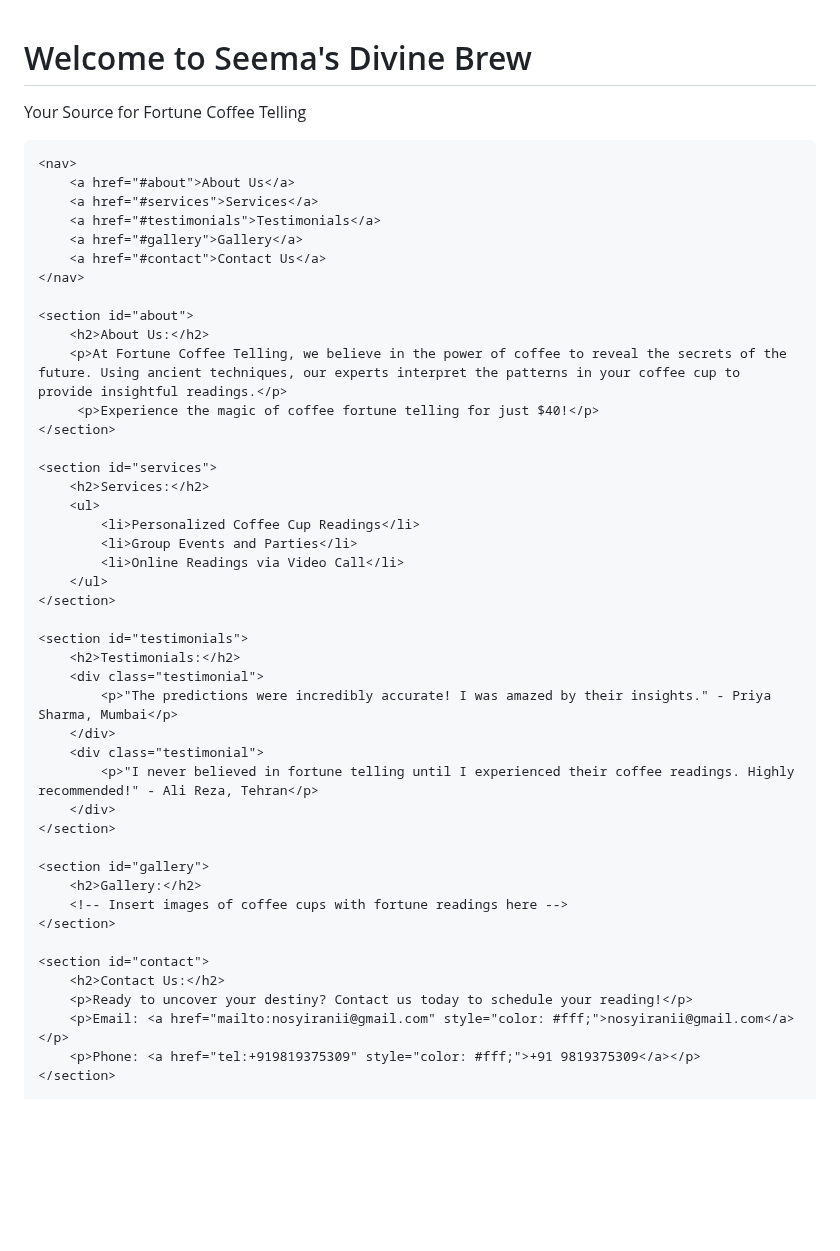
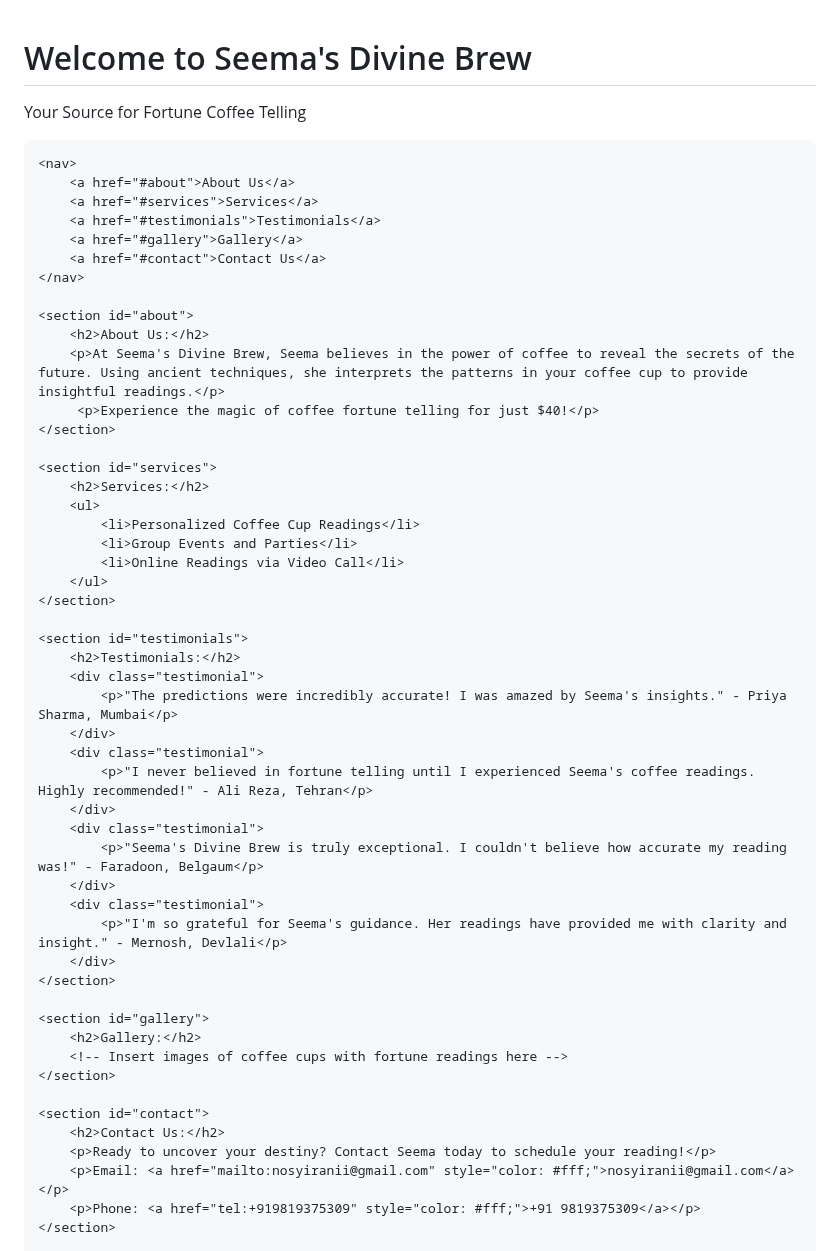
Before and after one commit to orybossman/Seema-s-Divine-Brew, a Markdown page: README.md, the part around the change. Rendered like a GitHub page; blank space fills up the shorter version.

```diff
--- a/README.md
+++ b/README.md
@@ -1,3 +1,4 @@
+<!DOCTYPE html>
 <html lang="en">
 <head>
     <meta charset="UTF-8">
@@ -9,7 +10,7 @@
             font-family: Arial, sans-serif;
             margin: 0;
             padding: 0;
-            background-image: url('path/to/your-background-image.jpg'); /* Replace with the actual path */
+            background-image: url('your-background-image.jpg'); /* Replace 'your-background-image.jpg' with the actual path to your background image */
             background-size: cover; /* Adjusts the background image size */
             background-repeat: no-repeat; /* Prevents the background image from repeating */
             background-position: center; /* Centers the background image */
@@ -70,7 +71,7 @@
 
     <section id="about">
         <h2>About Us:</h2>
-        <p>At Fortune Coffee Telling, we believe in the power of coffee to reveal the secrets of the future. Using ancient techniques, our experts interpret the patterns in your coffee cup to provide insightful readings.</p>
+        <p>At Seema's Divine Brew, Seema believes in the power of coffee to reveal the secrets of the future. Using ancient techniques, she interprets the patterns in your coffee cup to provide insightful readings.</p>
          <p>Experience the magic of coffee fortune telling for just $40!</p>
     </section>
 
@@ -86,10 +87,16 @@
     <section id="testimonials">
         <h2>Testimonials:</h2>
         <div class="testimonial">
-            <p>"The predictions were incredibly accurate! I was amazed by their insights." - Priya Sharma, Mumbai</p>
+            <p>"The predictions were incredibly accurate! I was amazed by Seema's insights." - Priya Sharma, Mumbai</p>
         </div>
         <div class="testimonial">
-            <p>"I never believed in fortune telling until I experienced their coffee readings. Highly recommended!" - Ali Reza, Tehran</p>
+            <p>"I never believed in fortune telling until I experienced Seema's coffee readings. Highly recommended!" - Ali Reza, Tehran</p>
+        </div>
+        <div class="testimonial">
+            <p>"Seema's Divine Brew is truly exceptional. I couldn't believe how accurate my reading was!" - Faradoon, Belgaum</p>
+        </div>
+        <div class="testimonial">
+            <p>"I'm so grateful for Seema's guidance. Her readings have provided me with clarity and insight." - Mernosh, Devlali</p>
         </div>
     </section>
 
@@ -100,7 +107,7 @@
 
     <section id="contact">
         <h2>Contact Us:</h2>
-        <p>Ready to uncover your destiny? Contact us today to schedule your reading!</p>
+        <p>Ready to uncover your destiny? Contact Seema today to schedule your reading!</p>
         <p>Email: <a href="mailto:nosyiranii@gmail.com" style="color: #fff;">nosyiranii@gmail.com</a></p>
         <p>Phone: <a href="tel:+919819375309" style="color: #fff;">+91 9819375309</a></p>
     </section>
```
